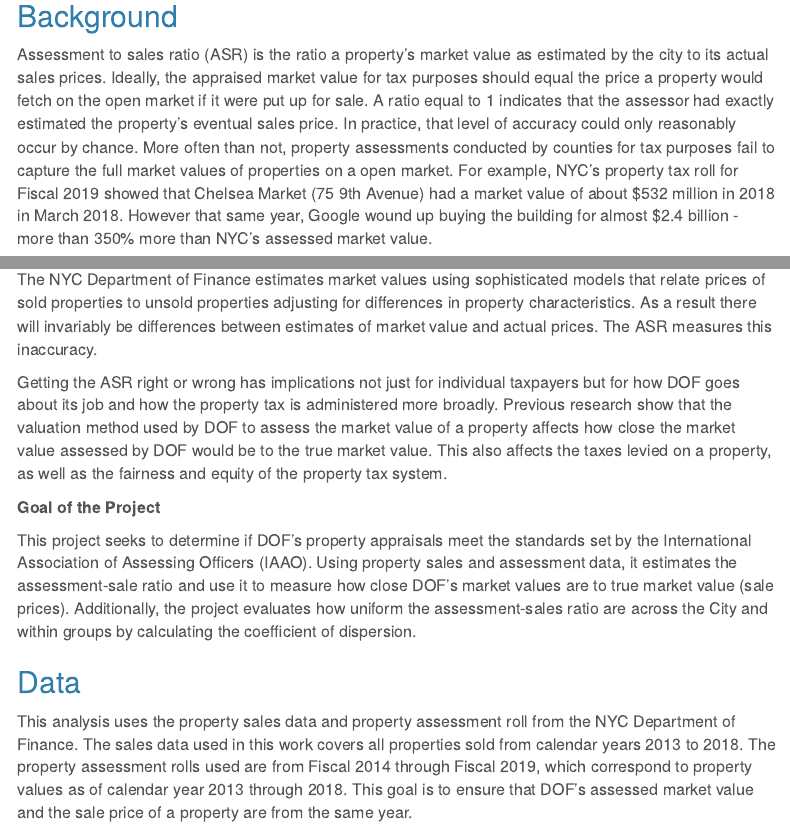
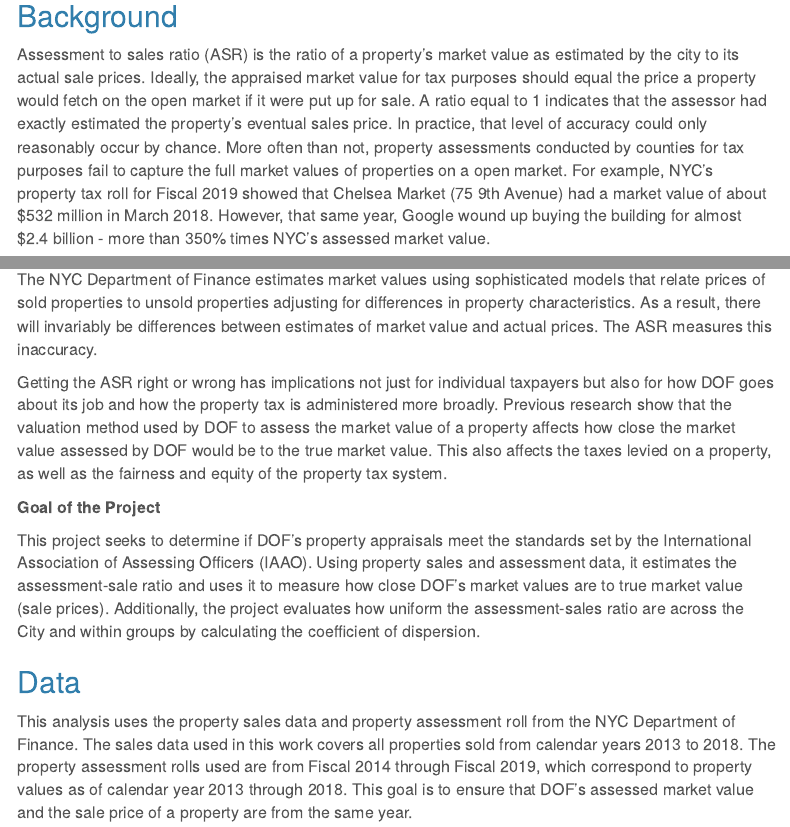
Before and after one commit to willky/NYC-Sales-Ratio-Studies, an R Markdown document (Script/script 2.Rmd): the page in a window 1100 px wide, from 250 px down, and a second part further down, joined at a grey line. Rendered offline with R 4.5, knitr and Pandoc, with nearby package versions; some code elsewhere in the file could not run offline; menus at the side of the page are left out.

Commit message:
R Scripts and Objects

```diff
--- a/Script/script 2.Rmd
+++ b/Script/script 2.Rmd
@@ -35,5 +35,5 @@ attach("/Users/aly_will_mac/Desktop/OLD PC/WILL/LEARNING/R/1. PROJECTS/Sales Rat
 
 ## Background
 
-Assessment to sales ratio (ASR) is the ratio a property's  market value as estimated by the city to its actual sales prices. Ideally, the appraised market value for tax purposes should equal the price a property would fetch on the open market if it were put up for sale. A ratio equal to 1 indicates that the assessor had exactly estimated the property’s eventual sales price. In practice, that level of accuracy could only reasonably occur by chance. More often than not, property assessments conducted by counties for tax purposes fail to capture the full market values of properties on a open market. For example, NYC's property tax roll for Fiscal 2019 showed that Chelsea Market  (75 9th Avenue) had a market value of about \$532 million in 2018 in March 2018. However that same year, Google wound up buying the building for almost \$2.4 billion - more than 350% more than NYC's assessed market value.
+Assessment to sales ratio (ASR) is the ratio of a property's  market value as estimated by the city to its actual sale prices. Ideally, the appraised market value for tax purposes should equal the price a property would fetch on the open market if it were put up for sale. A ratio equal to 1 indicates that the assessor had exactly estimated the property’s eventual sales price. In practice, that level of accuracy could only reasonably occur by chance. More often than not, property assessments conducted by counties for tax purposes fail to capture the full market values of properties on a open market. For example, NYC's property tax roll for Fiscal 2019 showed that Chelsea Market  (75 9th Avenue) had a market value of about \$532 million in March 2018. However, that same year, Google wound up buying the building for almost \$2.4 billion - more than 350% times NYC's assessed market value.
 
@@ -41,12 +41,12 @@ Assessment to sales ratio (ASR) is the ratio a property's  market value as estim
 
-The NYC Department of Finance estimates market values using sophisticated models that relate prices of sold properties to unsold properties adjusting for differences in property characteristics. As a result there will invariably be differences between estimates of market value and actual prices. The ASR measures this inaccuracy.
+The NYC Department of Finance estimates market values using sophisticated models that relate prices of sold properties to unsold properties adjusting for differences in property characteristics. As a result, there will invariably be differences between estimates of market value and actual prices. The ASR measures this inaccuracy.
 
 
-Getting the ASR right or wrong has implications not just for individual taxpayers but for how DOF goes about its job and how the property tax is administered more broadly. Previous research show that the valuation method used by DOF to assess the market value of a property affects how close the market value assessed by DOF would be to the true market value. This also affects the taxes levied on a property, as well as the fairness and equity of the property tax system.
+Getting the ASR right or wrong has implications not just for individual taxpayers but also for how DOF goes about its job and how the property tax is administered more broadly. Previous research show that the valuation method used by DOF to assess the market value of a property affects how close the market value assessed by DOF would be to the true market value. This also affects the taxes levied on a property, as well as the fairness and equity of the property tax system.
 
 **Goal of the Project**
 
-This project seeks to determine if DOF's property appraisals meet the standards set by the International Association of Assessing Officers (IAAO). Using property sales and assessment data, it estimates the assessment-sale ratio and use it to measure how close DOF's market values are to true market value (sale prices). Additionally, the project evaluates how uniform the assessment-sales ratio are across the City and within groups by calculating the coefficient of dispersion.
+This project seeks to determine if DOF's property appraisals meet the standards set by the International Association of Assessing Officers (IAAO). Using property sales and assessment data, it estimates the assessment-sale ratio and uses it to measure how close DOF's market values are to true market value (sale prices). Additionally, the project evaluates how uniform the assessment-sales ratio are across the City and within groups by calculating the coefficient of dispersion.
 
 
 ## Data
```
Also changed, not shown: Script/script 1.R (+1 -1 lines), Script/script 2.Rmd (6 more changed lines).
